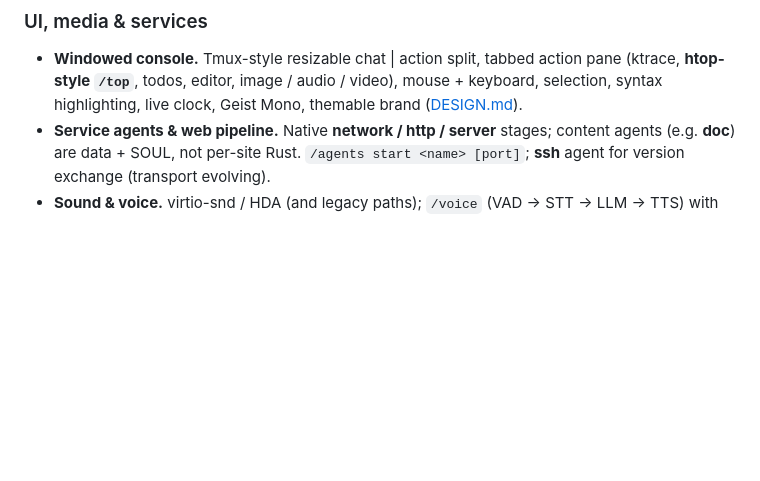
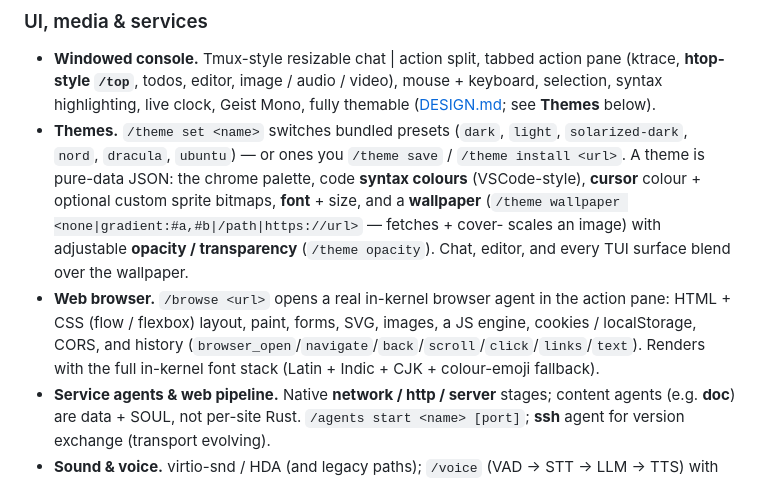
Before and after one commit to chittios/chitti, a Markdown page: README.md, the part around the change. Rendered like a GitHub page; blank space fills up the shorter version.

Commit message:
feat(theme): enhance theme management with new presets and customization options

```diff
--- a/README.md
+++ b/README.md
@@ -91,7 +91,21 @@ model from ever directly touching hardware.
 - **Windowed console.** Tmux-style resizable chat | action split, tabbed action
   pane (ktrace, **htop-style `/top`**, todos, editor, image / audio / video),
   mouse + keyboard, selection, syntax highlighting, live clock, Geist Mono,
-  themable brand ([DESIGN.md](DESIGN.md)).
+  fully themable ([DESIGN.md](DESIGN.md); see **Themes** below).
+- **Themes.** `/theme set <name>` switches bundled presets (`dark`, `light`,
+  `solarized-dark`, `nord`, `dracula`, `ubuntu`) — or ones you `/theme save` /
+  `/theme install <url>`. A theme is pure-data JSON: the chrome palette, code
+  **syntax colours** (VSCode-style), **cursor** colour + optional custom sprite
+  bitmaps, **font** + size, and a **wallpaper**
+  (`/theme wallpaper <none|gradient:#a,#b|/path|https://url>` — fetches + cover-
+  scales an image) with adjustable **opacity / transparency** (`/theme opacity`).
+  Chat, editor, and every TUI surface blend over the wallpaper.
+- **Web browser.** `/browse <url>` opens a real in-kernel browser agent in the
+  action pane: HTML + CSS (flow / flexbox) layout, paint, forms, SVG, images, a
+  JS engine, cookies / localStorage, CORS, and history
+  (`browser_open`/`navigate`/`back`/`scroll`/`click`/`links`/`text`). Renders
+  with the full in-kernel font stack (Latin + Indic + CJK + colour-emoji
+  fallback).
 - **Service agents & web pipeline.** Native **network / http / server** stages;
   content agents (e.g. **doc**) are data + SOUL, not per-site Rust.
   `/agents start <name> [port]`; **ssh** agent for version exchange (transport
```
Also changed, not shown: CLAUDE.md (+19 -1 lines).
